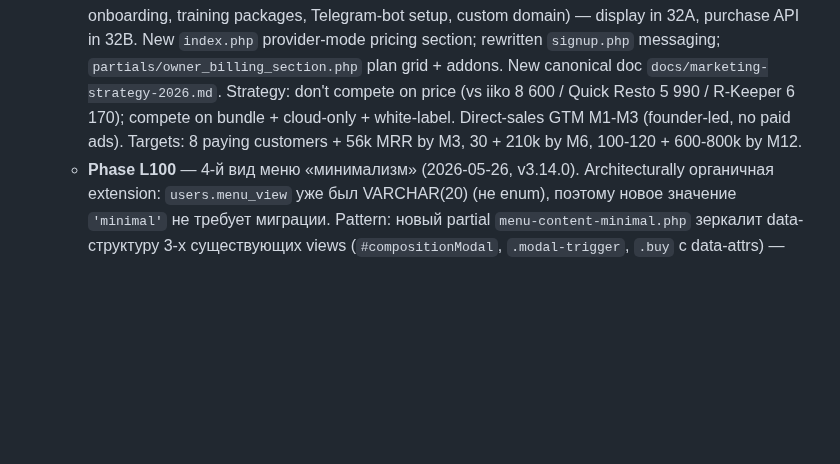
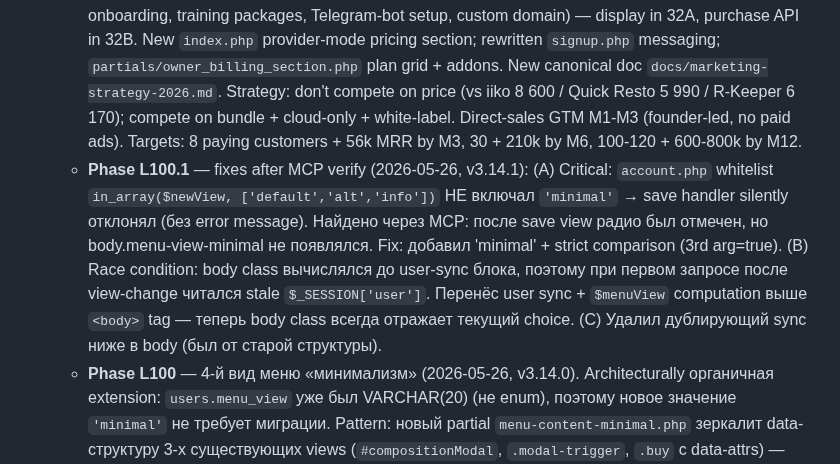
Before and after one commit to Linol-Hamelton/menulabus, a Markdown page: docs/project-improvement-roadmap.md, the part around the change. GitHub-like rendering; blank space fills up the shorter version.

Commit message:
docs: Phase L100.1 fixes note

```diff
--- a/docs/project-improvement-roadmap.md
+++ b/docs/project-improvement-roadmap.md
@@ -14,6 +14,7 @@
   - **Phase 9 (sans billing)** — developer platform, compliance pack (GDPR/152-ФЗ/ЕГАИС/Меркурий), multi-region HA, onboarding 2.0: `Planned`.
   - **Phase 13** — Architecture refactor: `Implemented`. Root PHP files reduced from 92 → 63; logic разнесена в `admin/`, `api/save/`, `api/checkout/`, `auth/oauth/`, `kds/`, `api/reservations/`. All routes verified post-refactor; no broken paths.
   - **Phase 32A** — Pricing & marketing strategy v3 (2026-05-08, v3.0.0): Killed Starter tier; Pro trial extended 14d → **90 days**; Enterprise self-service at 19 990 ₽/mo with bundled Express onboarding + 4h training; new `enterprise_plus` (договорная, sales-led); annual billing variants (Pro 69 900 ₽, Enterprise 199 900 ₽ — 2 months free). Add-on services catalog (Express / Full / Migration onboarding, training packages, Telegram-bot setup, custom domain) — display in 32A, purchase API in 32B. New `index.php` provider-mode pricing section; rewritten `signup.php` messaging; `partials/owner_billing_section.php` plan grid + addons. New canonical doc `docs/marketing-strategy-2026.md`. Strategy: don't compete on price (vs iiko 8 600 / Quick Resto 5 990 / R-Keeper 6 170); compete on bundle + cloud-only + white-label. Direct-sales GTM M1-M3 (founder-led, no paid ads). Targets: 8 paying customers + 56k MRR by M3, 30 + 210k by M6, 100-120 + 600-800k by M12.
+  - **Phase L100.1** — fixes after MCP verify (2026-05-26, v3.14.1): (A) Critical: `account.php` whitelist `in_array($newView, ['default','alt','info'])` НЕ включал `'minimal'` → save handler silently отклонял (без error message). Найдено через MCP: после save view радио был отмечен, но body.menu-view-minimal не появлялся. Fix: добавил 'minimal' + strict comparison (3rd arg=true). (B) Race condition: body class вычислялся до user-sync блока, поэтому при первом запросе после view-change читался stale `$_SESSION['user']`. Перенёс user sync + `$menuView` computation выше `<body>` tag — теперь body class всегда отражает текущий choice. (C) Удалил дублирующий sync ниже в body (был от старой структуры).
   - **Phase L100** — 4-й вид меню «минимализм» (2026-05-26, v3.14.0). Architecturally органичная extension: `users.menu_view` уже был VARCHAR(20) (не enum), поэтому новое значение `'minimal'` не требует миграции. Pattern: новый partial `menu-content-minimal.php` зеркалит data-структуру 3-х существующих views (`#compositionModal`, `.modal-trigger`, `.buy` с data-attrs) — никаких изменений cart.js / menu-modifiers.js / app.min.js. Scoped CSS через `body.menu-view-minimal` (выставляется в `<body>` теге menu.php + cart.php). 4-й radio в account.php?tab=menu + новый case в menu.php switch. Cart-page тоже получает body class — модал и cart-items стилизуются consistently. Files: 1 PHP partial + 1 CSS (`css/menu-minimal.css`) + 3 edit (account.php, menu.php, cart.php).
   - **Bug fix: cart-item image touched text** (2026-05-26, v3.13.2). Пользователь предоставил screenshot где на /cart.php (desktop) image «Куриная с грибами» вплотную касался текста названия и цены без gap. Раньше я полировал только `body.menu-catalog-page .cart-item-info` (Phase 34.4 пользовательские правки `gap: 14px → 10%`) — но `.cart-item-info` на самом /cart.php (без body.cart-page wrapper rule) имел `gap: normal`. MCP DOM-inspect показал: `display: flex` + 2 children (`<img.cart-item-image>` + текст-div) + gap=0px + margin=0 на обеих сторонах. Универсальное правило `.cart-item-info { gap: clamp(14px, 1.6vw, 28px); align-items: center }` в ui-ux-polish.css. Для menu-catalog (более крупный card) override `gap: clamp(16px, 2vw, 32px)`. Использован `clamp()` чтобы gap масштабировался разумно: на 1280 viewport (~1.6vw = 20px), на 1920 (~30px → clamped к 28px), на 375 mobile (~6vw → clamped к 14px). Никаких изменений разметки — чисто CSS.
   - **QA bug fix (cart-counter)** (2026-05-25, v3.13.1): пользователь видел `Заказ 0` в шапке когда localStorage cart реально содержал items. `updateCartCounter()` в `js/cart.min.js` обновлял только `data-value` attribute, не `textContent`. Багу пропустили потому что getTotalCount() рассчитывался корректно (cart page показывал реальный count и total) — только UI badge в nav не сихнялся. Найдено через end-to-end QA: customer flow `/menu.php → /cart.php → /employee.php`. Заказ #5 создан в БД, провёл через статусы Приём→готовим→доставляем→завершён без проблем — функционально всё работало, just visual sync.
```
